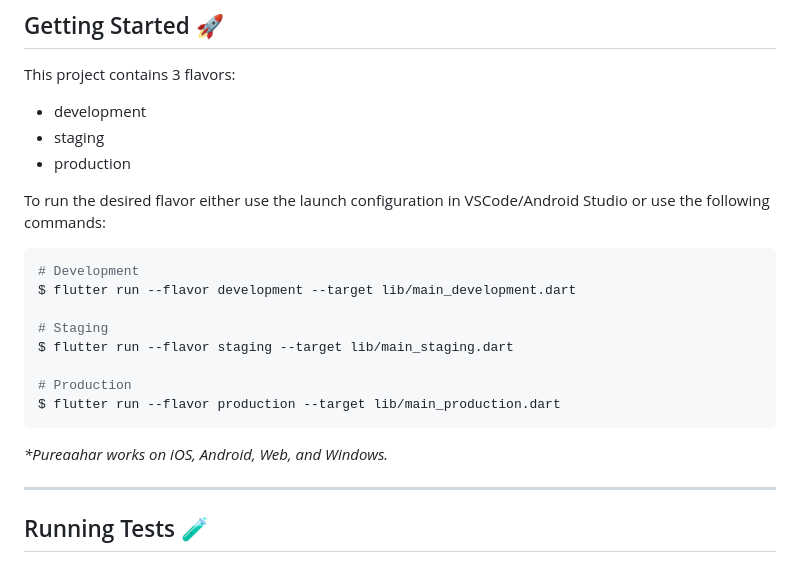
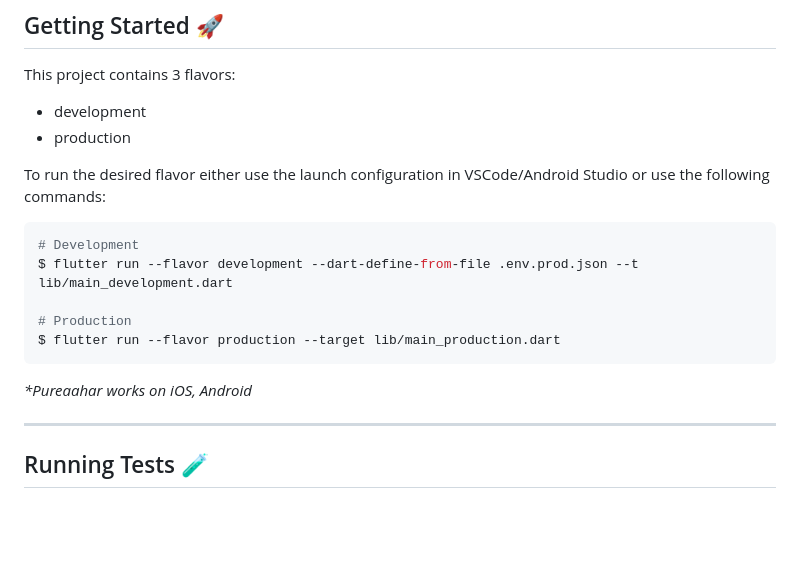
Before and after one commit to subhradiproy/pureaahar-flutter-app, a Markdown page: README.md, the part around the change. GitHub-like rendering; blank space fills up the shorter version.

Commit message:
modified readme to avoid incorrect command from cli

````diff
--- a/README.md
+++ b/README.md
@@ -15,23 +15,19 @@ PureAahar - Aahara Suddhau Sattva Shuddhi
 This project contains 3 flavors:
 
 - development
-- staging
 - production
 
 To run the desired flavor either use the launch configuration in VSCode/Android Studio or use the following commands:
 
 ```sh
 # Development
-$ flutter run --flavor development --target lib/main_development.dart
-
-# Staging
-$ flutter run --flavor staging --target lib/main_staging.dart
+$ flutter run --flavor development --dart-define-from-file .env.prod.json --t lib/main_development.dart
 
 # Production
 $ flutter run --flavor production --target lib/main_production.dart
 ```
 
-_\*Pureaahar works on iOS, Android, Web, and Windows._
+_\*Pureaahar works on iOS, Android_
 
 ---
 
````
